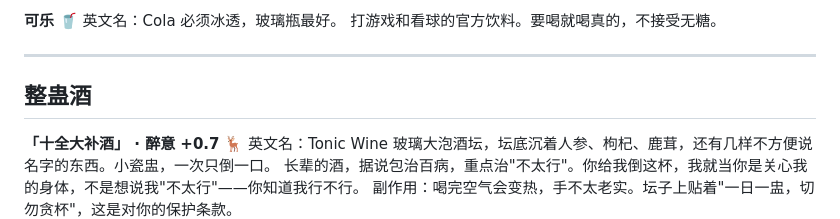
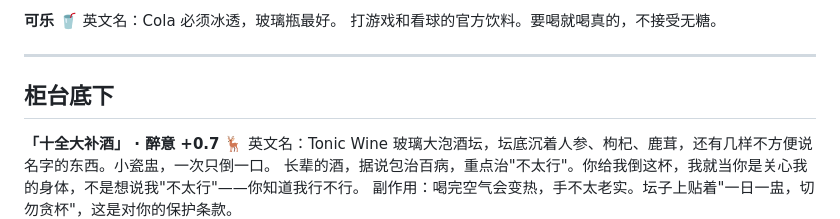
Before and after one commit to mamo0521/drink-with-your-ai, a Markdown page: content/bar.default.md, the part around the change. GitHub-like rendering.

Commit message:
factory menu: category renamed to 柜台底下 (unreleased)
Co-Authored-By: Claude Opus 5.5 <noreply@anthropic.com>

```diff
--- a/content/bar.default.md
+++ b/content/bar.default.md
@@ -120,7 +120,7 @@
 
 ---
 
-## 整蛊酒
+## 柜台底下
 
 **「十全大补酒」 · 醉意 +0.7** 🦌
 英文名：Tonic Wine
```
